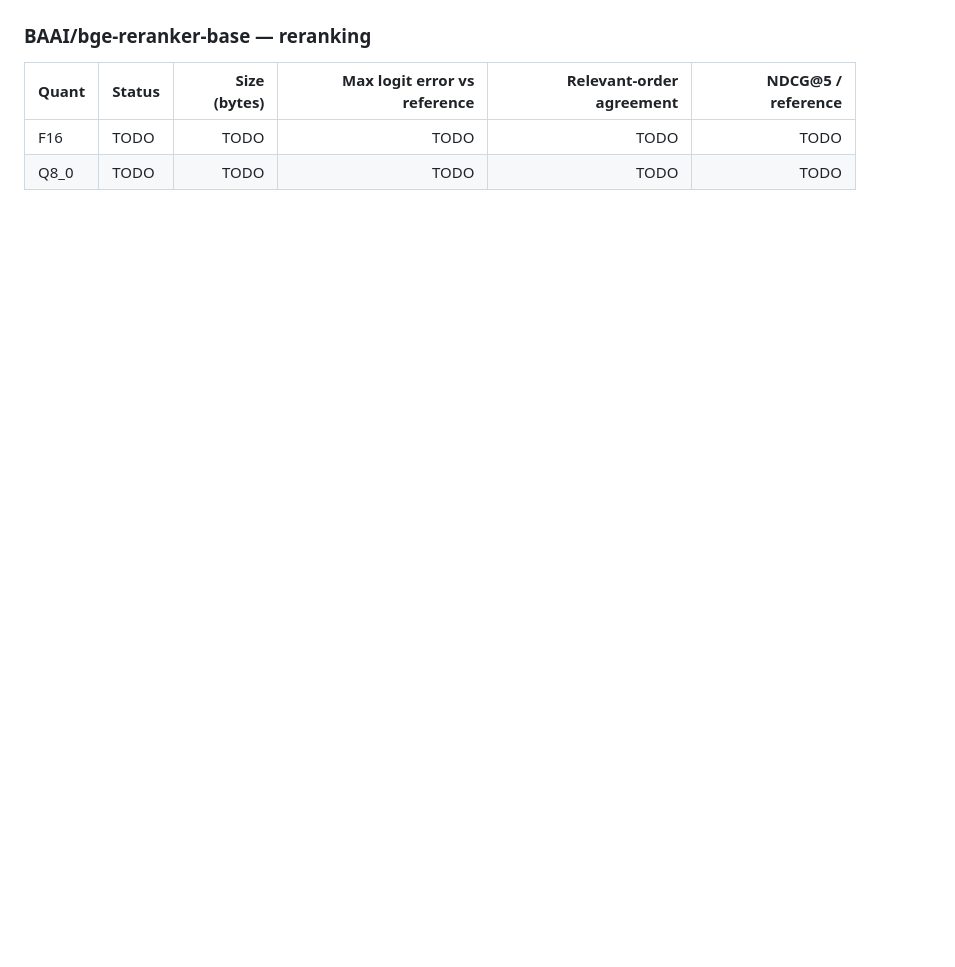
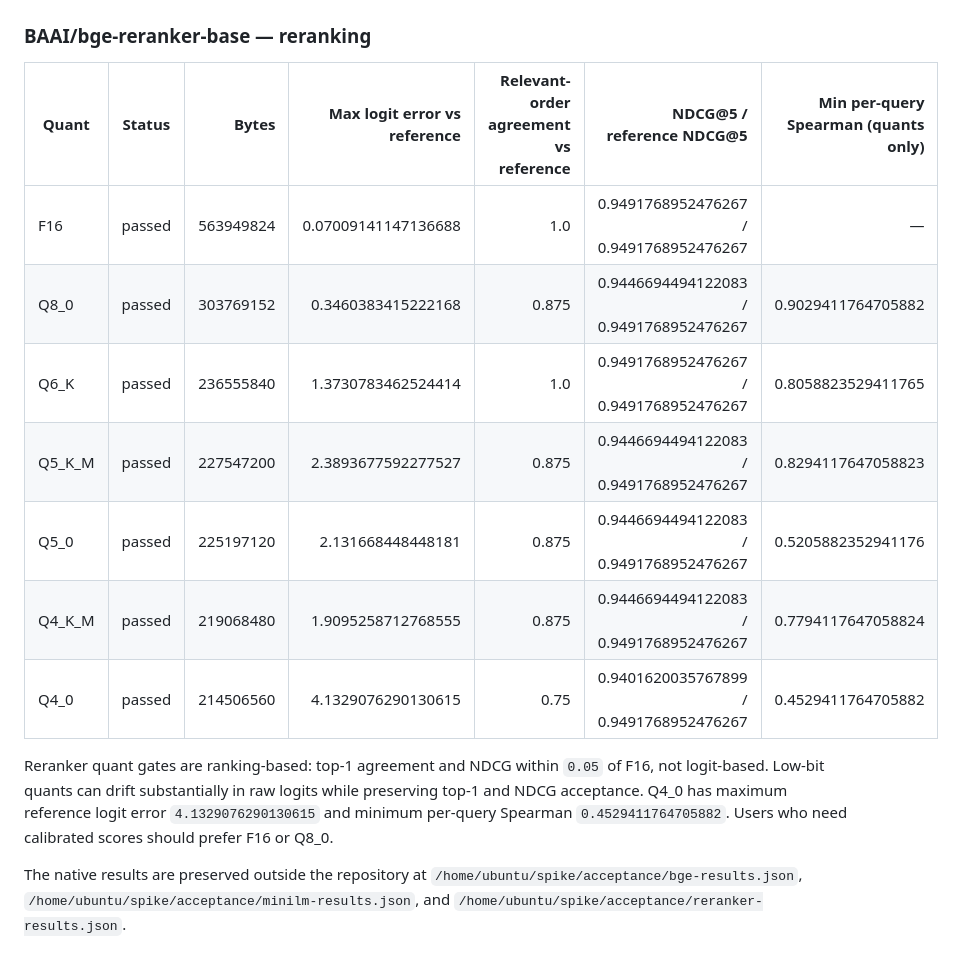
Before and after one commit to NANInithin/AgentQuantix, a Markdown page: docs/RETRIEVAL_STATUS.md, the part around one of its changes. Drawn GitHub-style; blank space fills up the shorter version.

```diff
--- a/docs/RETRIEVAL_STATUS.md
+++ b/docs/RETRIEVAL_STATUS.md
@@ -135,7 +154,23 @@ spikes.
 
 ### BAAI/bge-reranker-base — reranking
 
-| Quant | Status | Size (bytes) | Max logit error vs reference | Relevant-order agreement | NDCG@5 / reference |
-|---|---|---:|---:|---:|---:|
-| F16 | TODO | TODO | TODO | TODO | TODO |
-| Q8_0 | TODO | TODO | TODO | TODO | TODO |
+| Quant | Status | Bytes | Max logit error vs reference | Relevant-order agreement vs reference | NDCG@5 / reference NDCG@5 | Min per-query Spearman (quants only) |
+|---|---|---:|---:|---:|---:|---:|
+| F16 | passed | 563949824 | 0.07009141147136688 | 1.0 | 0.9491768952476267 / 0.9491768952476267 | — |
+| Q8_0 | passed | 303769152 | 0.3460383415222168 | 0.875 | 0.9446694494122083 / 0.9491768952476267 | 0.9029411764705882 |
+| Q6_K | passed | 236555840 | 1.3730783462524414 | 1.0 | 0.9491768952476267 / 0.9491768952476267 | 0.8058823529411765 |
+| Q5_K_M | passed | 227547200 | 2.3893677592277527 | 0.875 | 0.9446694494122083 / 0.9491768952476267 | 0.8294117647058823 |
+| Q5_0 | passed | 225197120 | 2.131668448448181 | 0.875 | 0.9446694494122083 / 0.9491768952476267 | 0.5205882352941176 |
+| Q4_K_M | passed | 219068480 | 1.9095258712768555 | 0.875 | 0.9446694494122083 / 0.9491768952476267 | 0.7794117647058824 |
+| Q4_0 | passed | 214506560 | 4.1329076290130615 | 0.75 | 0.9401620035767899 / 0.9491768952476267 | 0.4529411764705882 |
+
+Reranker quant gates are ranking-based: top-1 agreement and NDCG within `0.05`
+of F16, not logit-based. Low-bit quants can drift substantially in raw logits
+while preserving top-1 and NDCG acceptance. Q4_0 has maximum reference logit
+error `4.1329076290130615` and minimum per-query Spearman `0.4529411764705882`.
+Users who need calibrated scores should prefer F16 or Q8_0.
+
+The native results are preserved outside the repository at
+`/home/ubuntu/spike/acceptance/bge-results.json`,
+`/home/ubuntu/spike/acceptance/minilm-results.json`, and
+`/home/ubuntu/spike/acceptance/reranker-results.json`.
```
Also changed, not shown: other parts of docs/RETRIEVAL_STATUS.md (+33 -14 lines), docs/AGENT_HANDOVER.md (+13 -22 lines).
